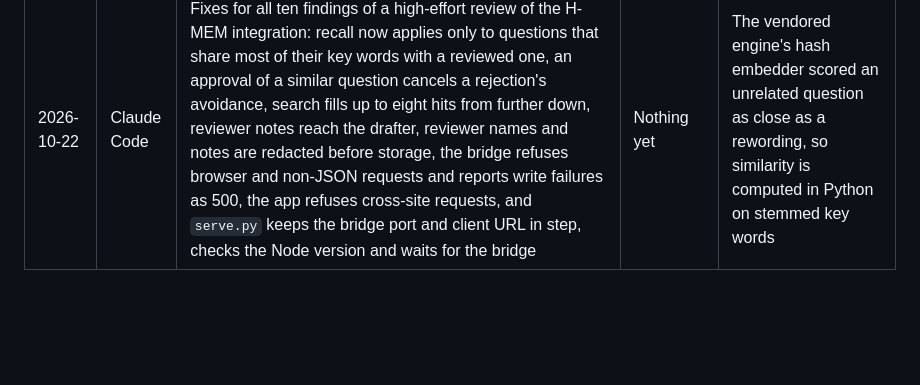
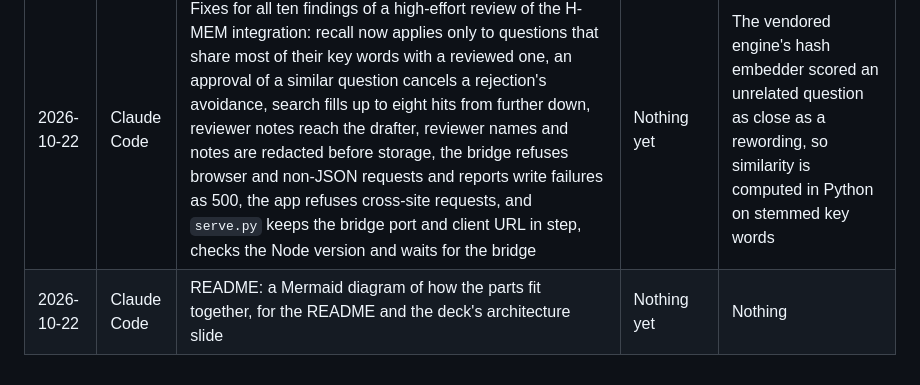
Before and after one commit to sami-abdul/dalil, a Markdown page: docs/tool-log.md, the part around the change. Rendered like a GitHub page; blank space fills up the shorter version.

Commit message:
README: architecture diagram
Co-Authored-By: Claude Opus 5.5 <noreply@anthropic.com>

```diff
--- a/docs/tool-log.md
+++ b/docs/tool-log.md
@@ -21,3 +21,4 @@ Tools on this project: Claude Code (Anthropic) running on the team's Linux serve
 | 2026-10-22 | Claude Code | Fixes for all ten findings of a high-effort review of the checker, pipeline, API and screen: data citations must name a query the pipeline ran plus the column the value comes from, quotes may not stop inside a word or number, model-written caveats need citations, caveats cannot carry an answer whose claims were all cut, the SQL guard refuses comma joins, quoted identifiers and function calls, Arabic-digit IDs and phones are redacted, foreign Host headers are refused, original files are sandboxed, a fair overstay question is no longer refused, and the screen states the refusal rule the server enforces | Nothing yet | The review reproduced a `SELECT 1500 AS fee` citation that passed the old checker |
 | 2026-10-22 | Claude Code | `hmem/bridge.ts`, `dalil/hmem.py`, pipeline and API changes: H-MEM review memory. Approved answers and rejections go to the trust ledger with the cited passages as provenance; before drafting, Dalil recalls rejections for similar questions and leaves their passages out. `hmem/reference/src` is vendored unchanged from Meterless at commit 1742dec. `serve.py` starts the bridge; the README now covers running it | Nothing yet | Node needs `--experimental-transform-types` for the reference, because it uses TypeScript parameter properties |
 | 2026-10-22 | Claude Code | Fixes for all ten findings of a high-effort review of the H-MEM integration: recall now applies only to questions that share most of their key words with a reviewed one, an approval of a similar question cancels a rejection's avoidance, search fills up to eight hits from further down, reviewer notes reach the drafter, reviewer names and notes are redacted before storage, the bridge refuses browser and non-JSON requests and reports write failures as 500, the app refuses cross-site requests, and `serve.py` keeps the bridge port and client URL in step, checks the Node version and waits for the bridge | Nothing yet | The vendored engine's hash embedder scored an unrelated question as close as a rewording, so similarity is computed in Python on stemmed key words |
+| 2026-10-22 | Claude Code | README: a Mermaid diagram of how the parts fit together, for the README and the deck's architecture slide | Nothing yet | Nothing |
```
Also changed, not shown: README.md (+26 -0 lines).
